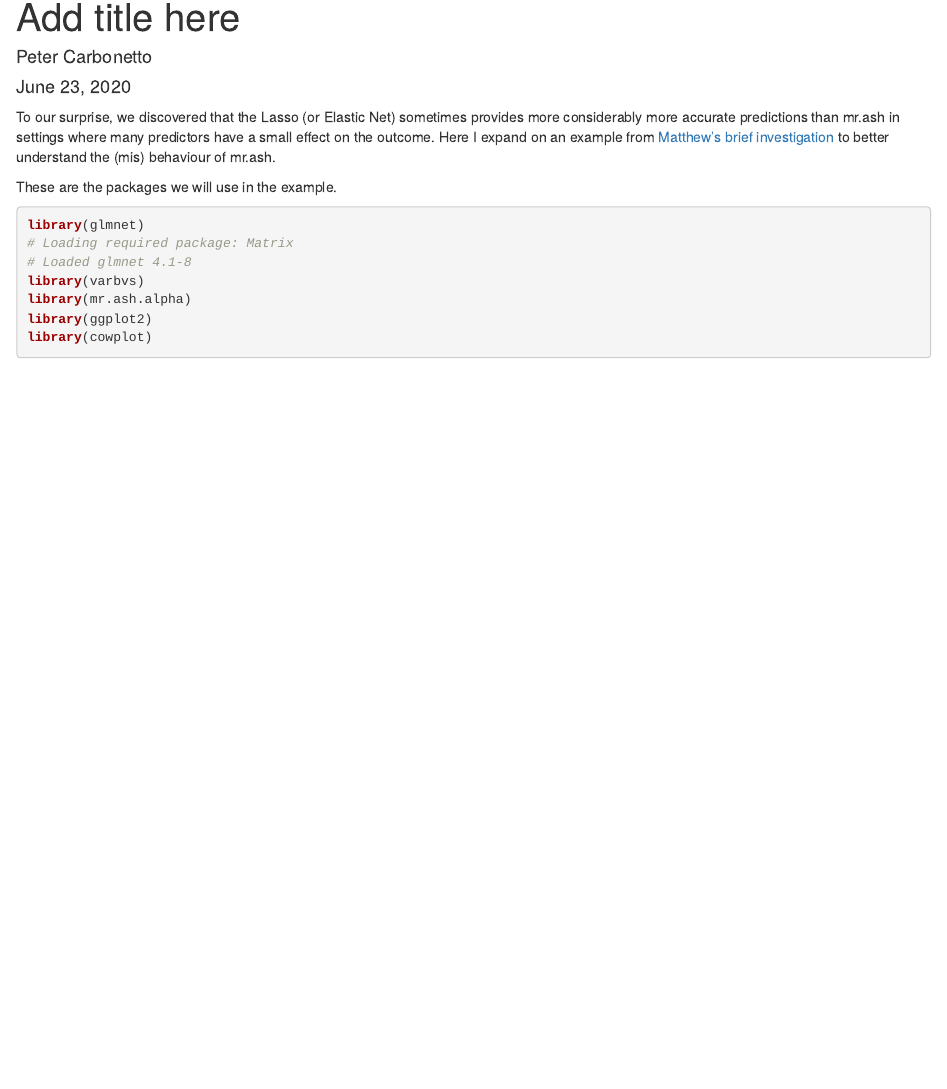
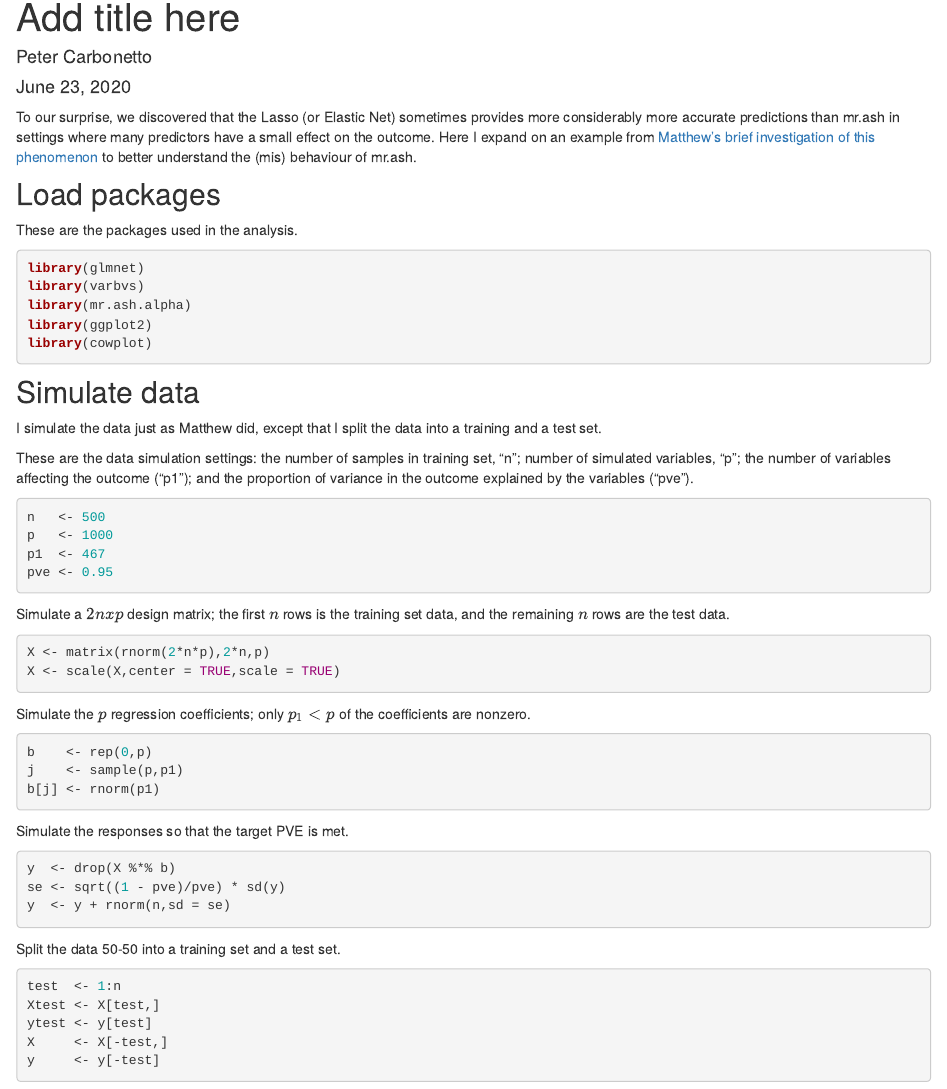
Before and after one commit to pcarbo/mr-ash, an R Markdown document (analysis/difficult_example.Rmd): the page in a window 1100 px wide, from 90 px down. Rendered offline with R 4.5, knitr and Pandoc, with nearby package versions; drawn as R Markdown's standard HTML page in place of the format the file asks for; code that draws random numbers runs with fixed seeds of ours.

Commit message:
wflow_publish("difficult_example.Rmd")

````diff
--- a/analysis/difficult_example.Rmd
+++ b/analysis/difficult_example.Rmd
@@ -10,17 +10,20 @@ To our surprise, we discovered that the Lasso (or Elastic Net)
 sometimes provides more considerably more accurate predictions than
 mr.ash in settings where many predictors have a small effect on the
 outcome. Here I expand on an example from
-[Matthew's brief investigation][mr-ash-vs-lasso] to better understand
-the (mis) behaviour of mr.ash.
+[Matthew's brief investigation of this phenomenon][mr-ash-vs-lasso] to
+better understand the (mis) behaviour of mr.ash.
 
 ```{r knitr, echo=FALSE}
 knitr::opts_chunk$set(comment = "#",results = "hold",collapse = TRUE,
                       fig.align = "center",dpi = 140)
 ```
 
-These are the packages we will use in the example.
+Load packages
+-------------
 
-```{r load-pkgs}
+These are the packages used in the analysis.
+
+```{r load-pkgs, message=FALSE, warning=FALSE}
 library(glmnet)
 library(varbvs)
 library(mr.ash.alpha)
@@ -28,4 +31,56 @@ library(ggplot2)
 library(cowplot)
 ```
 
+Simulate data
+-------------
+
+I simulate the data just as Matthew did, except that I split the data
+into a training and a test set.
+
+These are the data simulation settings: the number of samples in
+training set, "n"; number of simulated variables, "p"; the number
+of variables affecting the outcome ("p1"); and the proportion of variance in the outcome explained by the variables ("pve").
+
+```{r data-sim-params}
+n   <- 500
+p   <- 1000
+p1  <- 467
+pve <- 0.95
+```
+
+Simulate a $2n x p$ design matrix; the first $n$ rows is the training set
+data, and the remaining $n$ rows are the test data.
+
+```{r sim-x}
+X <- matrix(rnorm(2*n*p),2*n,p)
+X <- scale(X,center = TRUE,scale = TRUE)
+```
+
+Simulate the $p$ regression coefficients; only $p_1 < p$ of the
+coefficients are nonzero.
+
+```{r sim-coef}
+b    <- rep(0,p)
+j    <- sample(p,p1)
+b[j] <- rnorm(p1)
+```
+
+Simulate the responses so that the target PVE is met.
+
+```{r sim-y}
+y  <- drop(X %*% b)
+se <- sqrt((1 - pve)/pve) * sd(y)
+y  <- y + rnorm(n,sd = se)
+```
+
+Split the data 50-50 into a training set and a test set.
+
+```{r split-data}
+test  <- 1:n
+Xtest <- X[test,]
+ytest <- y[test]
+X     <- X[-test,]
+y     <- y[-test]
+```
+
 [mr-ash-vs-lasso]: https://stephens999.github.io/misc/mr_ash_vs_lasso.html
````
